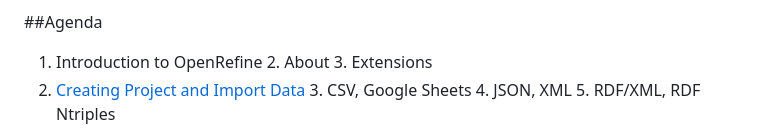
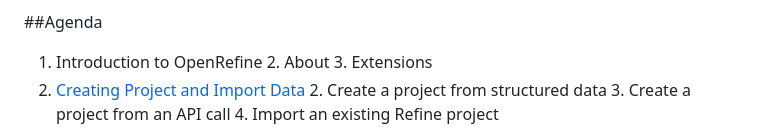
Before and after one commit to code4libyeg/openrefine_workshop_2016, a Markdown page: README.md, the part around the change printed below. Rendered like a GitHub page.

```diff
--- a/README.md
+++ b/README.md
@@ -14,9 +14,9 @@ Please have OpenRefine installed. Instructions for installation are available at
     2. About
     3. Extensions
 2. [Creating Project and Import Data](https://github.com/code4libyeg/openrefine_workshop_2016/tree/master/instructions/import_create)
-    3. CSV, Google Sheets
-    4. JSON, XML
-    5. RDF/XML, RDF Ntriples
+    2. Create a project from structured data
+    3. Create a project from an API call
+    4. Import an existing Refine project
 3. [Data Cleaning and Normalization](https://github.com/code4libyeg/openrefine_workshop_2016/tree/master/instructions/managing_data)
     4. Faceting
     5. Clustering
```
Also changed, not shown: other parts of README.md (+1 -1 lines), instructions/geocoding/README.md (+6 -0 lines), images/import_project.png (added), instructions/screenshots/grel_window.png (added), 1 other file.
